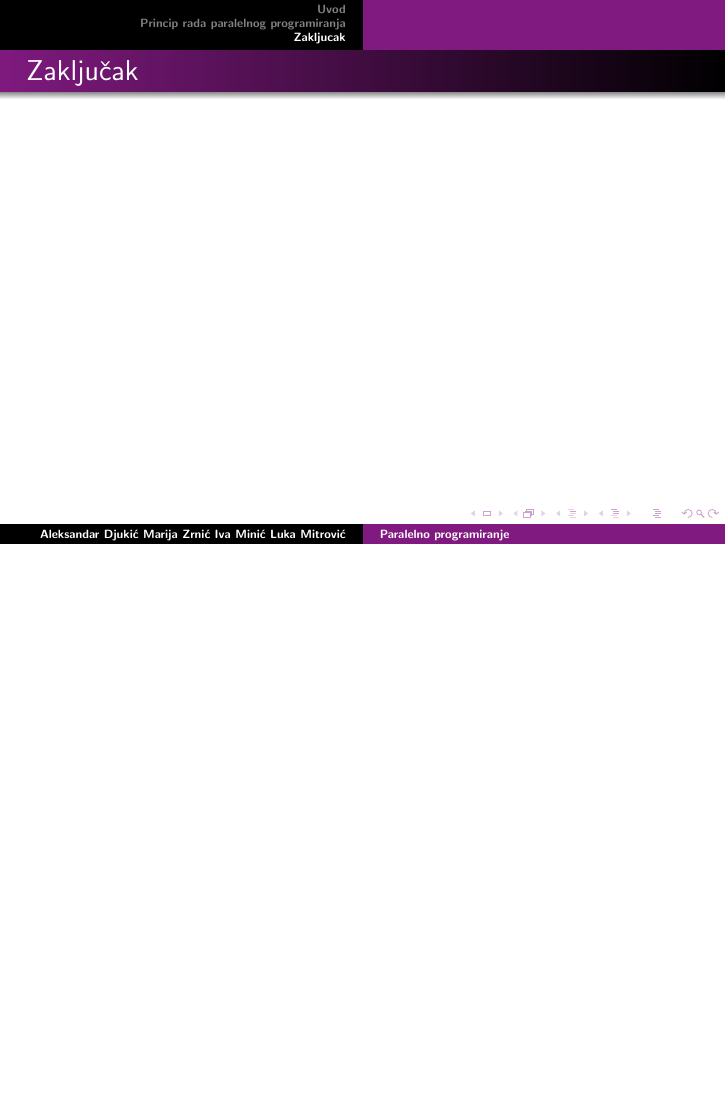
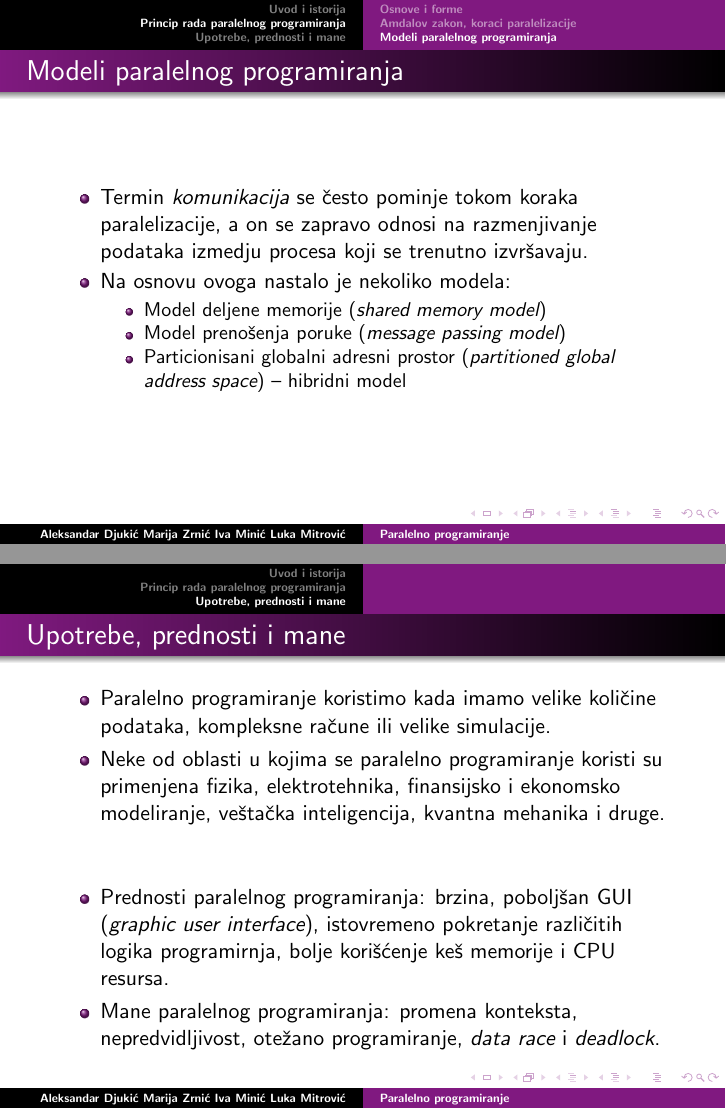
Before and after one commit to mi22092/7_TNP2022, LaTeX slides (7_ĐukićZrnićMinićMitrović/7_prezentacija_ĐukićZrnićMinićMitrović.tex): page 6 of 6 before the commit and pages 7 and 8 of 8 after it, the two joined at a grey line, the shorter picture padded with empty space. Compiled offline with pdfLaTeX.

Commit message:
dodate upotrebe/prednosti/mane

```diff
--- a/7_ĐukićZrnićMinićMitrović/7_prezentacija_ĐukićZrnićMinićMitrović.tex
+++ b/7_ĐukićZrnićMinićMitrović/7_prezentacija_ĐukićZrnićMinićMitrović.tex
@@ -46 +46,2 @@
 
+	\section{Uvod i istorija}
@@ -97,12 +97,38 @@
 		\end{itemize}
 	\end{itemize}
 	\end{frame}
+	% predlog - ispod koraka staviti modele i izbaciti sledeci slajd (tesno je ali moze da stane)
+	\subsection{Modeli paralelnog programiranja}
+	\begin{frame}[fragile]\frametitle{Modeli paralelnog programiranja}
+		\begin{itemize}
+			\item Termin \emph{komunikacija} se često pominje tokom koraka paralelizacije, a on se zapravo odnosi na razmenjivanje podataka izmedju procesa koji se trenutno izvršavaju.
+			\item Na osnovu ovoga nastalo je nekoliko modela:
+			\begin{itemize}
+				\item Model deljene memorije (\emph{shared memory model})
+				\item Model prenošenja poruke (\emph{message passing model})
+				\item Particionisani globalni adresni prostor (\emph{partitioned global address space}) -- hibridni model
+			\end{itemize}
+		\end{itemize}
+	\end{frame}
 
-	\section{Zakljucak}
+	\section{Upotrebe, prednosti i mane}
+	\begin{frame}[fragile]\frametitle{Upotrebe, prednosti i mane}
+		\begin{itemize}
+			\item Paralelno programiranje koristimo kada imamo velike količine podataka, kompleksne račune ili velike simulacije.
+			\item Neke od oblasti u kojima se paralelno programiranje koristi su primenjena fizika, elektrotehnika, finansijsko i ekonomsko modeliranje, veštačka inteligencija, kvantna mehanika i druge.
+			\bigskip
+			\item Prednosti paralelnog programiranja: brzina, poboljšan GUI (\emph{graphic user interface}), istovremeno pokretanje različitih logika programirnja, bolje korišćenje keš memorije i CPU resursa.
+			\item Mane paralelnog programiranja: promena konteksta, nepredvidljivost, otežano programiranje, \emph{data race} i \emph{deadlock}.
+		\end{itemize}
+	\end{frame}
+
+	\section{Primeri}
+	%primeri
 
 
-	\begin{frame}[fragile]\frametitle{Zaključak}
+	%\section{Zakljucak}
+	%\begin{frame}[fragile]\frametitle{Zaključak}
 		%zakljucak
-	\end{frame}
+	%\end{frame}
 
 \end{document}
```
Also changed, not shown: 7_ĐukićZrnićMinićMitrović/7_prezentacija_ĐukićZrnićMinićMitrović.tex (9 more changed lines).
